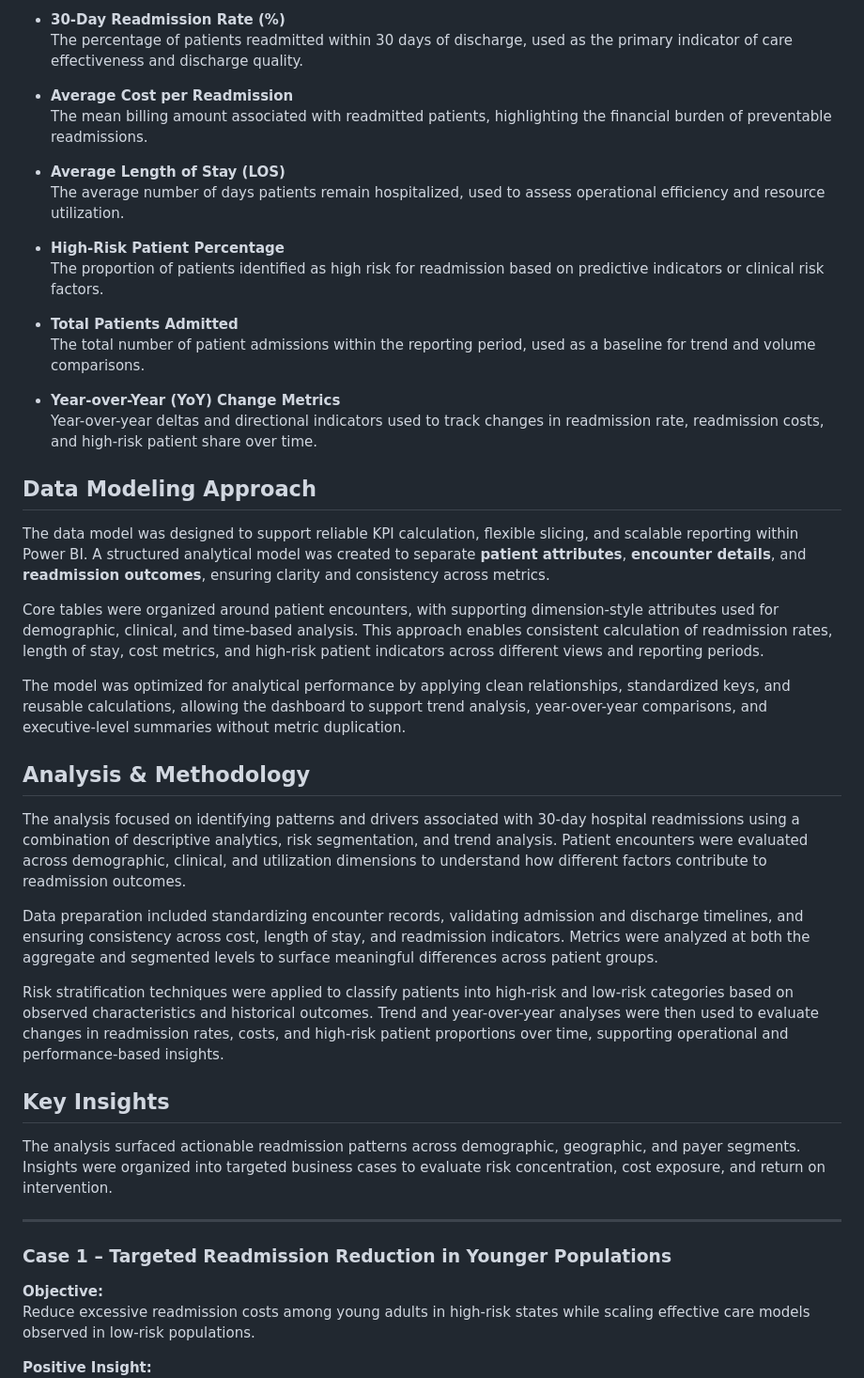
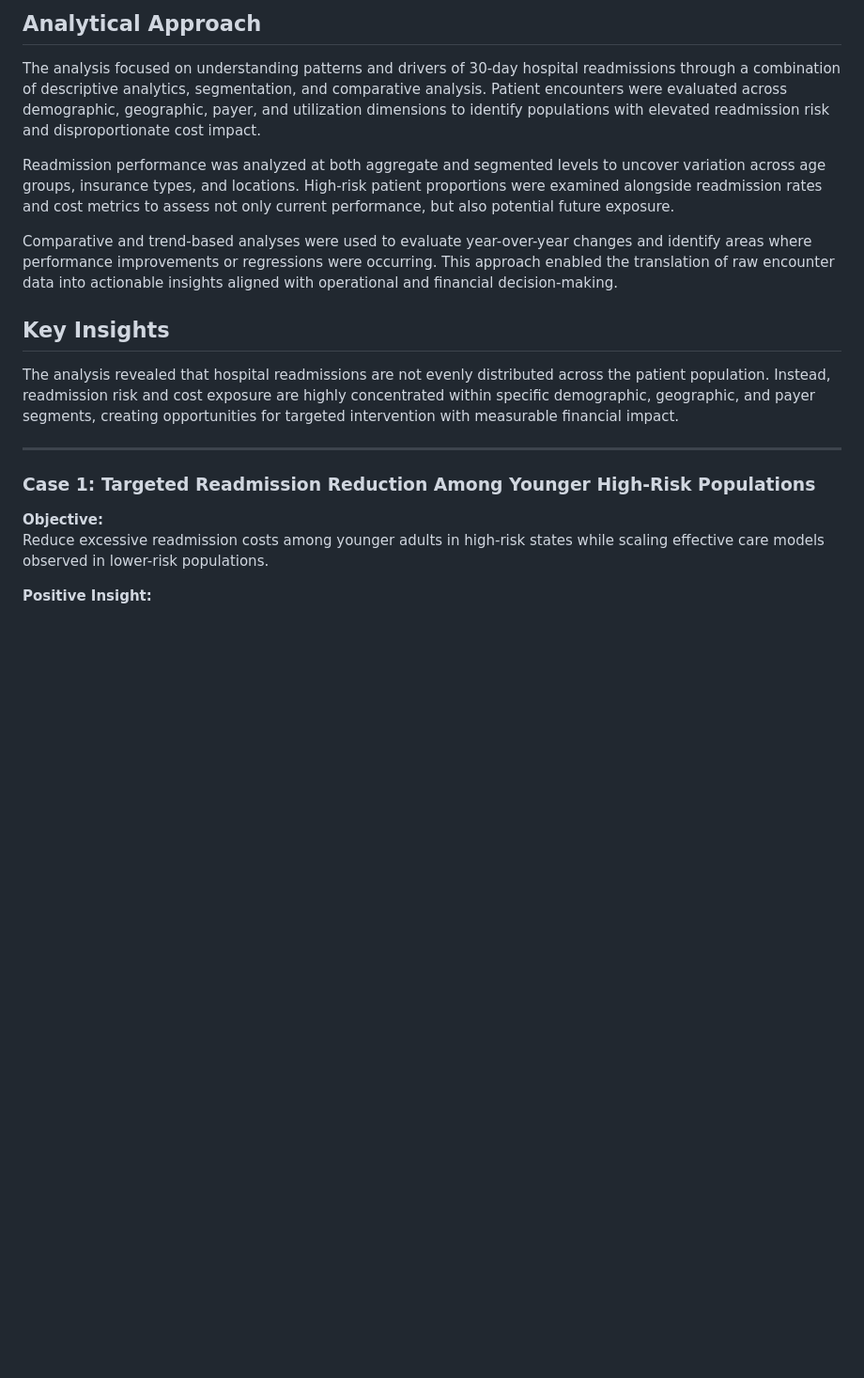
Before and after one commit to osaaghimien/analytics-portfolio-, a Markdown page: case-studies/readmission-analytics/README.md, the part around one of its changes. Shown at 94% size. GitHub-like rendering; blank space fills up the shorter version.

```diff
--- a/case-studies/readmission-analytics/README.md
+++ b/case-studies/readmission-analytics/README.md
@@ -26,44 +40,19 @@ The following **Key Performance Indicators (KPIs)** are used to evaluate hospita
 
-- **30-Day Readmission Rate (%)**
-  The percentage of patients readmitted within 30 days of discharge, used as the primary indicator of care effectiveness and discharge quality.
+## Analytical Approach
+The analysis focused on understanding patterns and drivers of 30-day hospital readmissions through a combination of descriptive analytics, segmentation, and comparative analysis. Patient encounters were evaluated across demographic, geographic, payer, and utilization dimensions to identify populations with elevated readmission risk and disproportionate cost impact.
 
-- **Average Cost per Readmission**
-  The mean billing amount associated with readmitted patients, highlighting the financial burden of preventable readmissions.
+Readmission performance was analyzed at both aggregate and segmented levels to uncover variation across age groups, insurance types, and locations. High-risk patient proportions were examined alongside readmission rates and cost metrics to assess not only current performance, but also potential future exposure.
 
-- **Average Length of Stay (LOS)**
-  The average number of days patients remain hospitalized, used to assess operational efficiency and resource utilization.
+Comparative and trend-based analyses were used to evaluate year-over-year changes and identify areas where performance improvements or regressions were occurring. This approach enabled the translation of raw encounter data into actionable insights aligned with operational and financial decision-making.
 
-- **High-Risk Patient Percentage**
-  The proportion of patients identified as high risk for readmission based on predictive indicators or clinical risk factors.
-
-- **Total Patients Admitted**
-  The total number of patient admissions within the reporting period, used as a baseline for trend and volume comparisons.
-
-- **Year-over-Year (YoY) Change Metrics**
-  Year-over-year deltas and directional indicators used to track changes in readmission rate, readmission costs, and high-risk patient share over time.
-
-## Data Modeling Approach
-The data model was designed to support reliable KPI calculation, flexible slicing, and scalable reporting within Power BI. A structured analytical model was created to separate **patient attributes**, **encounter details**, and **readmission outcomes**, ensuring clarity and consistency across metrics.
-
-Core tables were organized around patient encounters, with supporting dimension-style attributes used for demographic, clinical, and time-based analysis. This approach enables consistent calculation of readmission rates, length of stay, cost metrics, and high-risk patient indicators across different views and reporting periods.
-
-The model was optimized for analytical performance by applying clean relationships, standardized keys, and reusable calculations, allowing the dashboard to support trend analysis, year-over-year comparisons, and executive-level summaries without metric duplication.
-
-## Analysis & Methodology
-The analysis focused on identifying patterns and drivers associated with 30-day hospital readmissions using a combination of descriptive analytics, risk segmentation, and trend analysis. Patient encounters were evaluated across demographic, clinical, and utilization dimensions to understand how different factors contribute to readmission outcomes.
-
-Data preparation included standardizing encounter records, validating admission and discharge timelines, and ensuring consistency across cost, length of stay, and readmission indicators. Metrics were analyzed at both the aggregate and segmented levels to surface meaningful differences across patient groups.
-
-Risk stratification techniques were applied to classify patients into high-risk and low-risk categories based on observed characteristics and historical outcomes. Trend and year-over-year analyses were then used to evaluate changes in readmission rates, costs, and high-risk patient proportions over time, supporting operational and performance-based insights.
 ## Key Insights
 
-The analysis surfaced actionable readmission patterns across demographic, geographic, and payer segments. Insights were organized into targeted business cases to evaluate risk concentration, cost exposure, and return on intervention.
+The analysis revealed that hospital readmissions are not evenly distributed across the patient population. Instead, readmission risk and cost exposure are highly concentrated within specific demographic, geographic, and payer segments, creating opportunities for targeted intervention with measurable financial impact.
 
 ---
 
-### Case 1 – Targeted Readmission Reduction in Younger Populations
-
+### Case 1: Targeted Readmission Reduction Among Younger High-Risk Populations
 **Objective:**
-Reduce excessive readmission costs among young adults in high-risk states while scaling effective care models observed in low-risk populations.
+Reduce excessive readmission costs among younger adults in high-risk states while scaling effective care models observed in lower-risk populations.
 
 **Positive Insight:**
```
Also changed, not shown: other parts of case-studies/readmission-analytics/README.md (+56 -37 lines).
